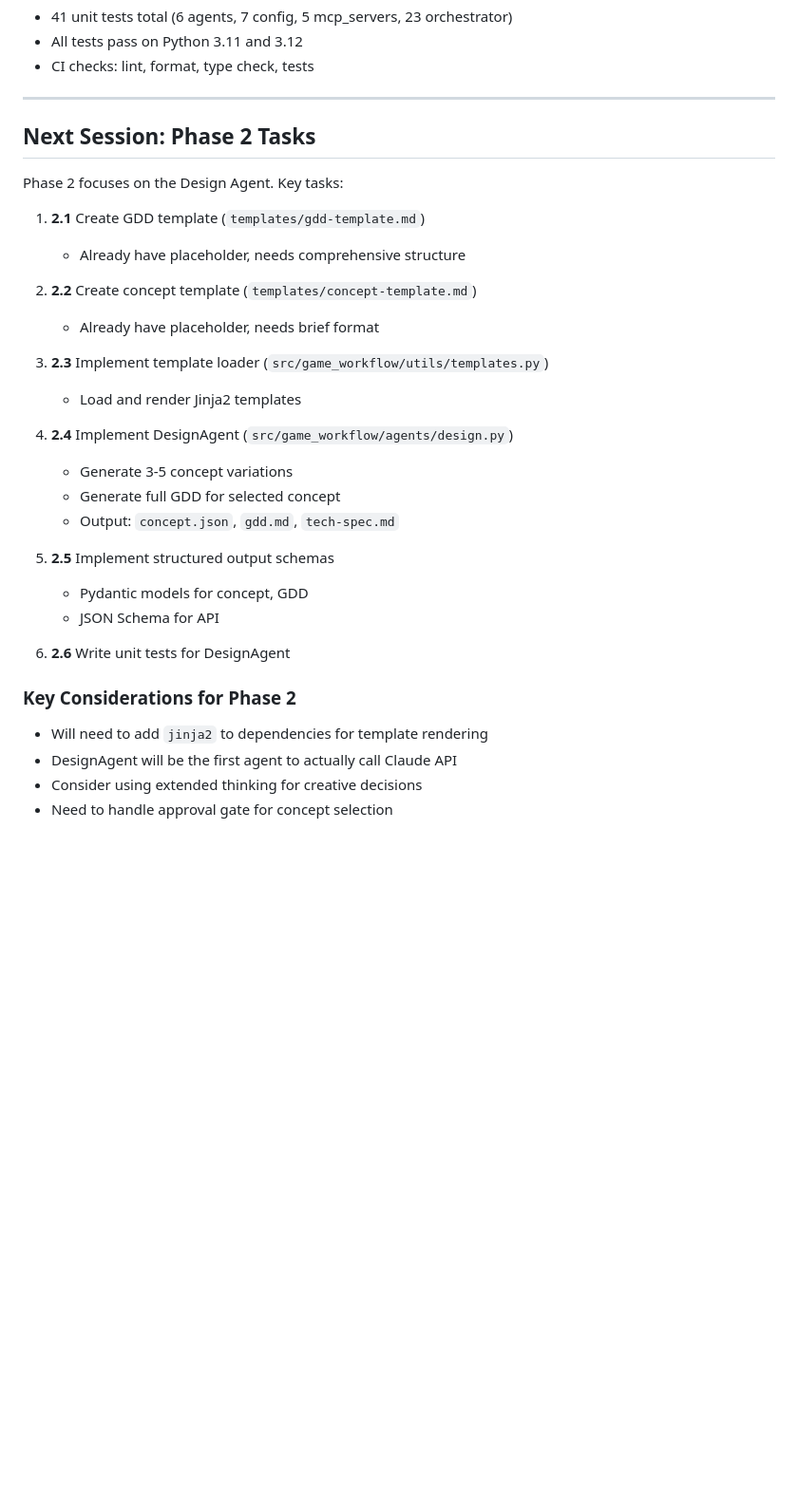
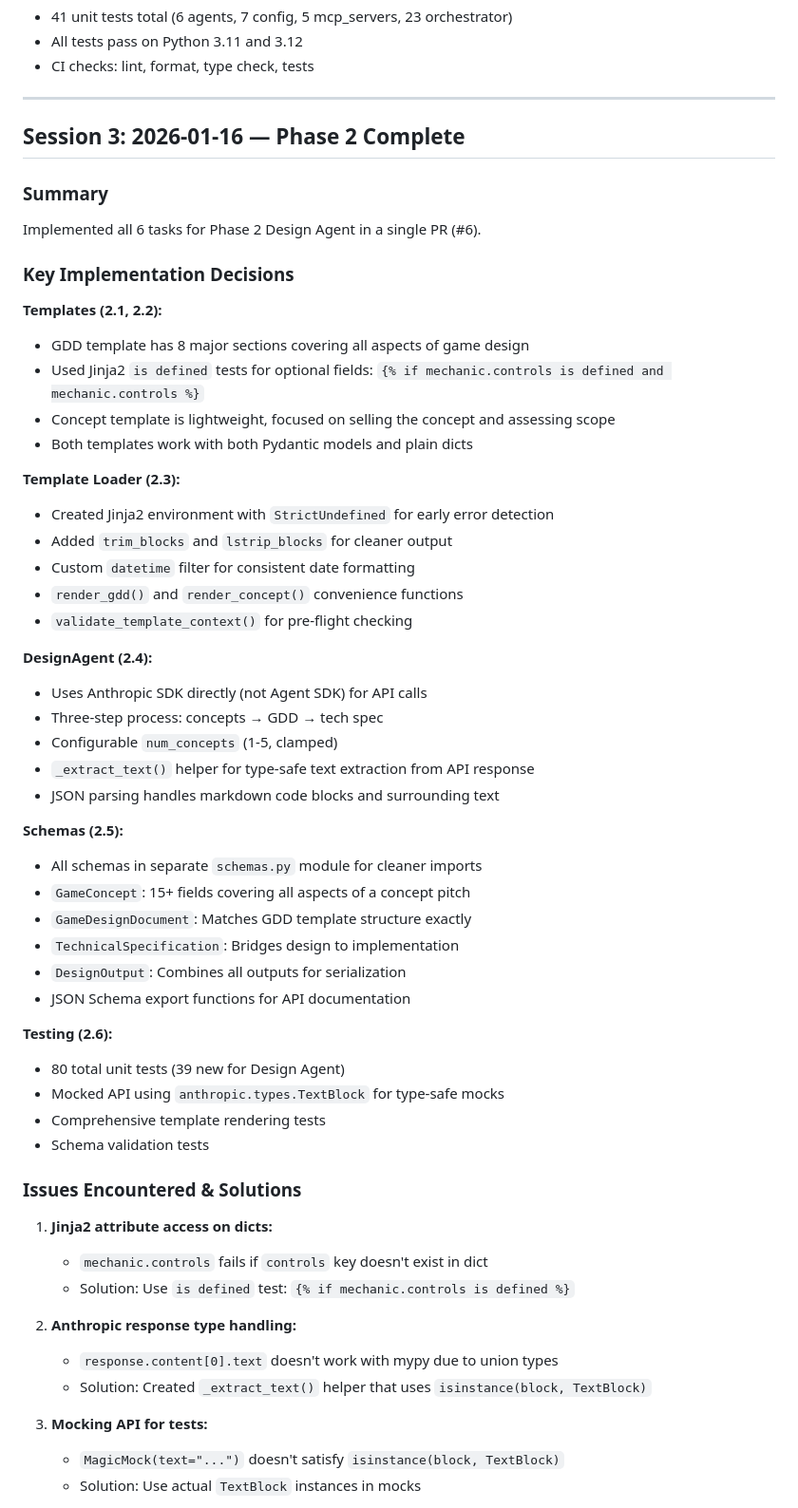
Before and after one commit to PSthelyBlog/game-workflow, a Markdown page: notes.md, the part around one of its changes. Shown at 95% size. Rendered like a GitHub page; blank space fills up the shorter version.

```diff
--- a/notes.md
+++ b/notes.md
@@ -217,33 +217,59 @@ tests/unit/
 
 ---
 
-## Next Session: Phase 2 Tasks
+## Session 3: 2026-01-16 — Phase 2 Complete
 
-Phase 2 focuses on the Design Agent. Key tasks:
+### Summary
 
-1. **2.1** Create GDD template (`templates/gdd-template.md`)
-   - Already have placeholder, needs comprehensive structure
+Implemented all 6 tasks for Phase 2 Design Agent in a single PR (#6).
 
-2. **2.2** Create concept template (`templates/concept-template.md`)
-   - Already have placeholder, needs brief format
+### Key Implementation Decisions
 
-3. **2.3** Implement template loader (`src/game_workflow/utils/templates.py`)
-   - Load and render Jinja2 templates
+**Templates (2.1, 2.2):**
+- GDD template has 8 major sections covering all aspects of game design
+- Used Jinja2 `is defined` tests for optional fields: `{% if mechanic.controls is defined and mechanic.controls %}`
+- Concept template is lightweight, focused on selling the concept and assessing scope
+- Both templates work with both Pydantic models and plain dicts
 
-4. **2.4** Implement DesignAgent (`src/game_workflow/agents/design.py`)
-   - Generate 3-5 concept variations
-   - Generate full GDD for selected concept
-   - Output: `concept.json`, `gdd.md`, `tech-spec.md`
+**Template Loader (2.3):**
+- Created Jinja2 environment with `StrictUndefined` for early error detection
+- Added `trim_blocks` and `lstrip_blocks` for cleaner output
+- Custom `datetime` filter for consistent date formatting
+- `render_gdd()` and `render_concept()` convenience functions
+- `validate_template_context()` for pre-flight checking
 
-5. **2.5** Implement structured output schemas
-   - Pydantic models for concept, GDD
-   - JSON Schema for API
+**DesignAgent (2.4):**
+- Uses Anthropic SDK directly (not Agent SDK) for API calls
+- Three-step process: concepts → GDD → tech spec
+- Configurable `num_concepts` (1-5, clamped)
+- `_extract_text()` helper for type-safe text extraction from API response
+- JSON parsing handles markdown code blocks and surrounding text
 
-6. **2.6** Write unit tests for DesignAgent
+**Schemas (2.5):**
+- All schemas in separate `schemas.py` module for cleaner imports
+- `GameConcept`: 15+ fields covering all aspects of a concept pitch
+- `GameDesignDocument`: Matches GDD template structure exactly
+- `TechnicalSpecification`: Bridges design to implementation
+- `DesignOutput`: Combines all outputs for serialization
+- JSON Schema export functions for API documentation
 
-### Key Considerations for Phase 2
+**Testing (2.6):**
+- 80 total unit tests (39 new for Design Agent)
+- Mocked API using `anthropic.types.TextBlock` for type-safe mocks
+- Comprehensive template rendering tests
+- Schema validation tests
 
-- Will need to add `jinja2` to dependencies for template rendering
-- DesignAgent will be the first agent to actually call Claude API
-- Consider using extended thinking for creative decisions
-- Need to handle approval gate for concept selection
+### Issues Encountered & Solutions
+
+1. **Jinja2 attribute access on dicts:**
+   - `mechanic.controls` fails if `controls` key doesn't exist in dict
+   - Solution: Use `is defined` test: `{% if mechanic.controls is defined %}`
+
+2. **Anthropic response type handling:**
+   - `response.content[0].text` doesn't work with mypy due to union types
+   - Solution: Created `_extract_text()` helper that uses `isinstance(block, TextBlock)`
+
+3. **Mocking API for tests:**
+   - `MagicMock(text="...")` doesn't satisfy `isinstance(block, TextBlock)`
+   - Solution: Use actual `TextBlock` instances in mocks
+
```
Also changed, not shown: other parts of notes.md (+69 -0 lines), implementation-plan.md (+46 -45 lines).
